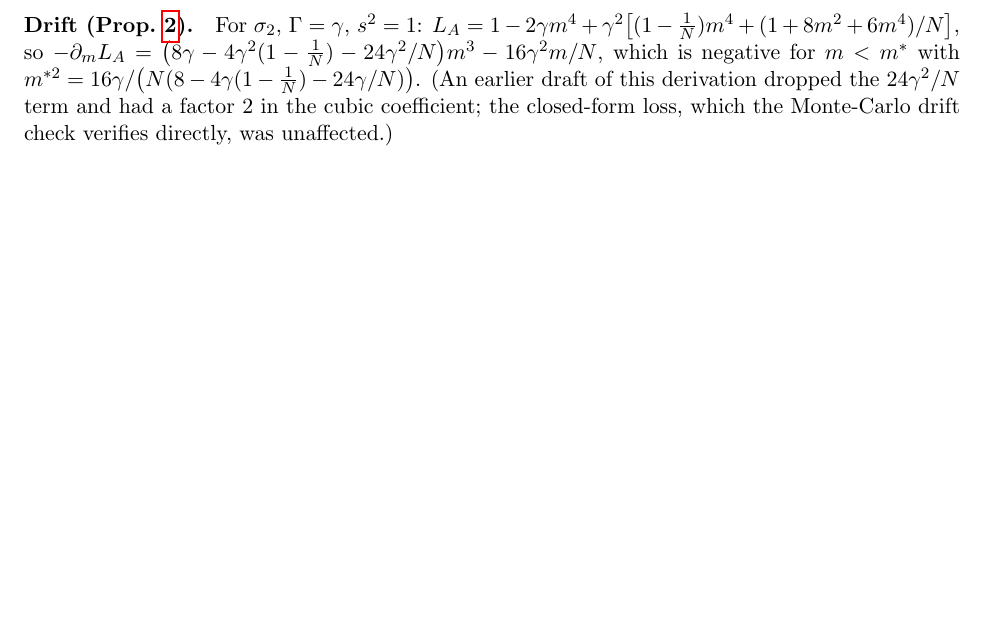
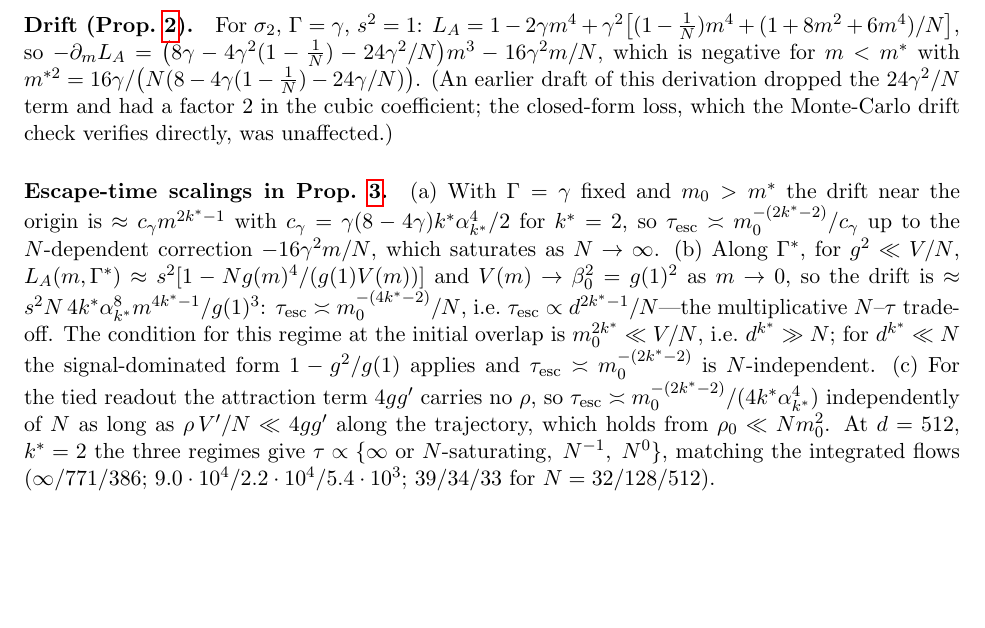
Before and after one commit to hiroshige1/ml, a LaTeX paper (paper/main.tex, which reads paper/appendix.tex): part of page 10 of 13, cut so that both start at the same text, the shorter picture padded with empty space. Compiled offline with pdfLaTeX.

Commit message:
README for reproducibility; appendix: escape-time scalings for the three regimes (tau ∝ d^{2k*-1}/N in the free noise-dominated regime)
Co-Authored-By: Claude Fable 5.1 <noreply@anthropic.com>
Claude-Session: https://claude.ai/code/session_017YiatWeJmtzWV4ry7Dk7Z4

```diff
--- a/paper/appendix.tex
+++ b/paper/appendix.tex
@@ -15,6 +15,17 @@ $L_A=1-2\gamma m^4+\gamma^2\big[(1-\tfrac1N)m^4+(1+8m^2+6m^4)/N\big]$, so
 $-\partial_mL_A=\big(8\gamma-4\gamma^2(1-\tfrac1N)-24\gamma^2/N\big)m^3-16\gamma^2m/N$, which is negative for $m<m^*$ with
 $m^{*2}=16\gamma/\big(N(8-4\gamma(1-\tfrac1N)-24\gamma/N)\big)$. (An earlier draft of this derivation dropped the $24\gamma^2/N$ term and
 had a factor 2 in the cubic coefficient; the closed-form loss, which the Monte-Carlo drift check verifies directly, was unaffected.)
+
+\paragraph{Escape-time scalings in Prop.~\ref{prop:shrink}.} (a)~With $\Gamma=\gamma$ fixed and $m_0>m^*$ the drift near the origin is
+$\approx c_\gamma m^{2k^*-1}$ with $c_\gamma=\gamma(8-4\gamma)k^*\alpha_{k^*}^4/2$ for $k^*=2$, so $\tau_{\rm esc}\asymp m_0^{-(2k^*-2)}/c_\gamma$ up to the $N$-dependent
+correction $-16\gamma^2m/N$, which saturates as $N\to\infty$. (b)~Along $\Gamma^*$, for $g^2\ll V/N$,
+$L_A(m,\Gamma^*)\approx s^2[1-N g(m)^4/(g(1)V(m))]$ and $V(m)\to\beta_0^2=g(1)^2$ as $m\to0$, so the drift is $\approx s^2 N\,4k^*\alpha_{k^*}^8 m^{4k^*-1}/g(1)^3$:
+$\tau_{\rm esc}\asymp m_0^{-(4k^*-2)}/N$, i.e.\ $\tau_{\rm esc}\propto d^{2k^*-1}/N$---the multiplicative $N$--$\tau$ trade-off. The condition for this
+regime at the initial overlap is $m_0^{2k^*}\ll V/N$, i.e.\ $d^{k^*}\gg N$; for $d^{k^*}\ll N$ the signal-dominated form $1-g^2/g(1)$ applies and
+$\tau_{\rm esc}\asymp m_0^{-(2k^*-2)}$ is $N$-independent. (c)~For the tied readout the attraction term $4gg'$ carries no $\rho$, so
+$\tau_{\rm esc}\asymp m_0^{-(2k^*-2)}/(4k^*\alpha_{k^*}^4)$ independently of $N$ as long as $\rho\,V'/N\ll 4gg'$ along the trajectory, which holds
+from $\rho_0\ll Nm_0^2$. At $d=512$, $k^*=2$ the three regimes give $\tau\propto\{\infty\text{ or }N\text{-saturating},\;N^{-1},\;N^0\}$, matching the
+integrated flows ($\infty/771/386$; $9.0\cdot10^4/2.2\cdot10^4/5.4\cdot10^3$; $39/34/33$ for $N=32/128/512$).
 
 \paragraph{Population ODEs (Prop.~\ref{prop:shrink}).} Spherical gradient flow for the overlap and plain flow for the readout:
 free readout $\dot m=-(1-m^2)\partial_mL_A$, $\dot\Gamma=-r\,\partial_\Gamma L_A$ with $r=\eta_\Gamma/\eta$; tied readout
```
Also changed, not shown: README.md (added).
